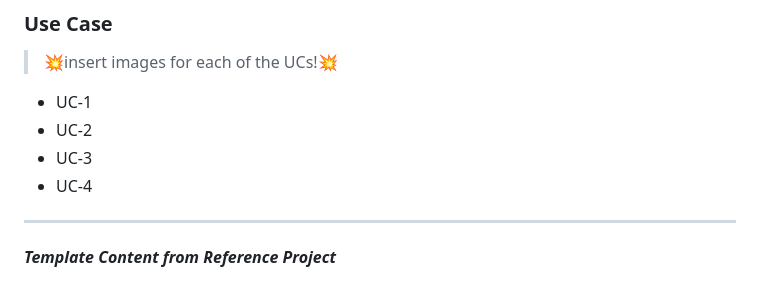
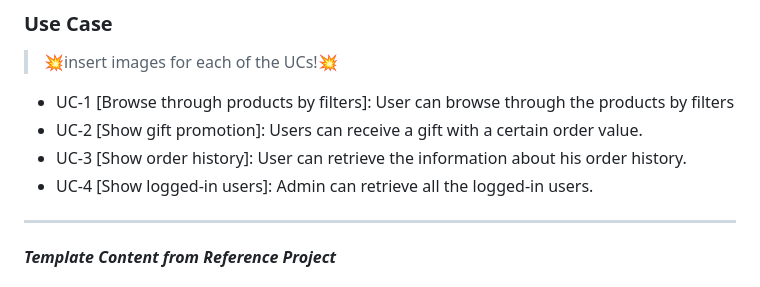
Before and after one commit to Kathjana/FitnessOnlineShop_BeFIT, a Markdown page: README.md, the part around the change. Drawn GitHub-style.

Commit message:
Update README.md
added text UseCases

```diff
--- a/README.md
+++ b/README.md
@@ -64,10 +64,10 @@ User:
 
 > 💥insert images for each of the UCs!💥
 
-- UC-1
-- UC-2
-- UC-3
-- UC-4
+- UC-1 [Browse through products by filters]: User can browse through the products by filters
+- UC-2 [Show gift promotion]: Users can receive a gift with a certain order value.
+- UC-3 [Show order history]: User can retrieve the information about his order history.
+- UC-4 [Show logged-in users]: Admin can retrieve all the logged-in users.
 
 ---------------------------------------------------------------
 **_Template Content from Reference Project_**
```
